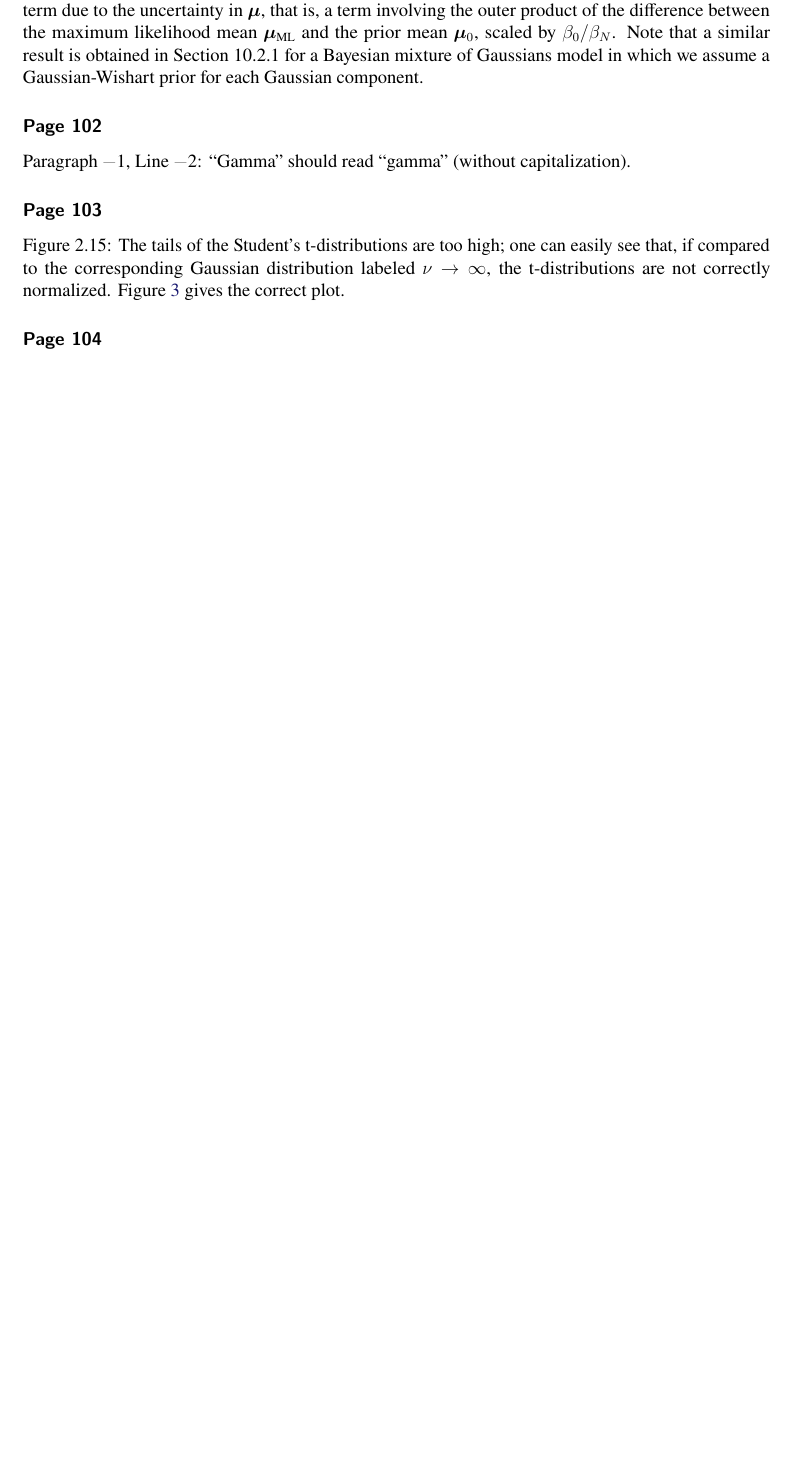
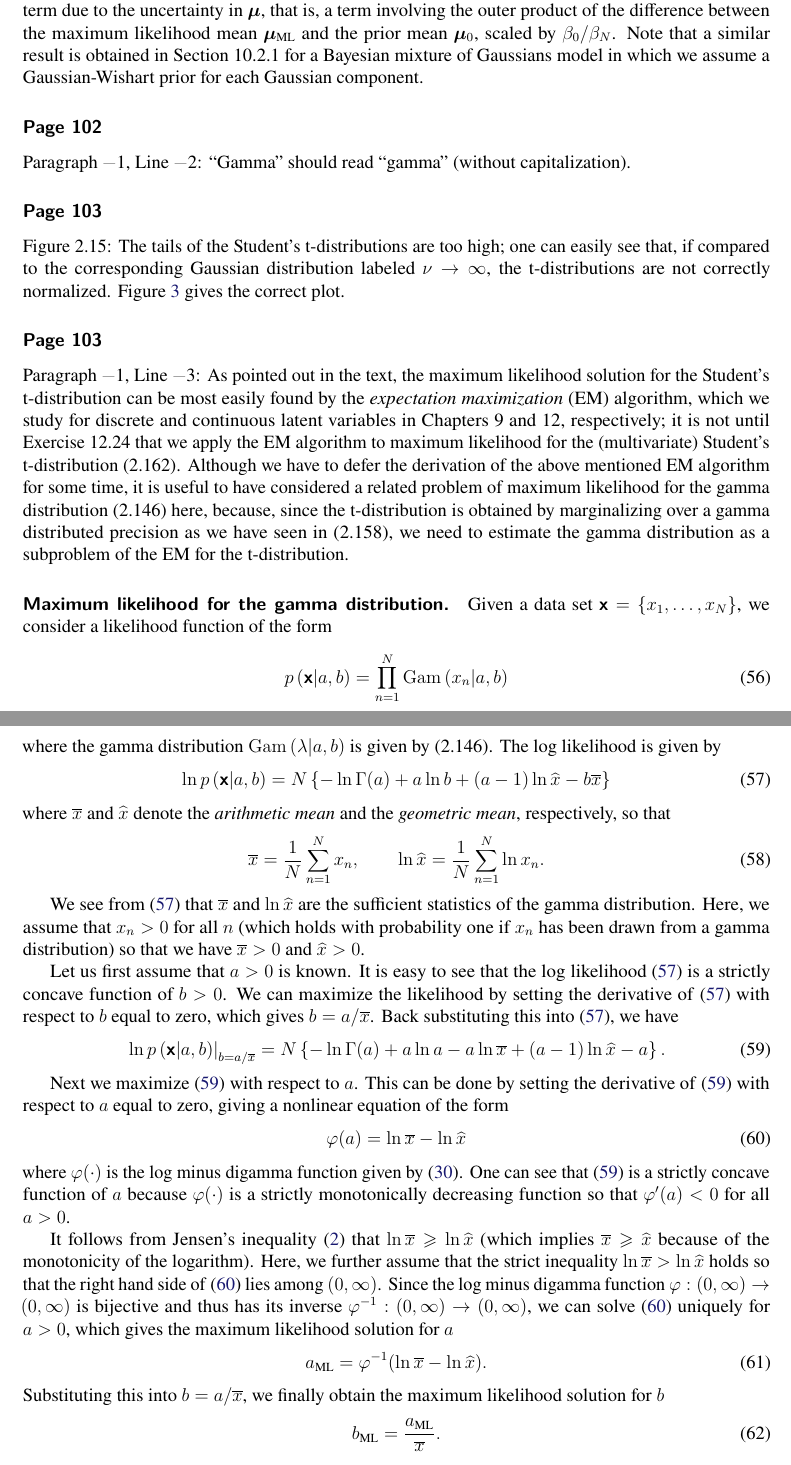
Before and after one commit to yousuketakada/prml_errata, a LaTeX document (prml_errata.tex): part of page 9 of 38 before the commit and two parts of pages 9 and 10 of 38 after it, the two joined at a grey line, cut so that both start at the same text, the shorter picture padded with empty space. Compiled offline with pdfLaTeX.

Commit message:
Add maximum likelihood solution for gamma distribution

```diff
--- a/prml_errata.tex
+++ b/prml_errata.tex
@@ -777,6 +783,106 @@ for various values of $\nu$ where we have fixed $\mu = 0$ and $\lambda = 1$.}
 \label{fig:Student_t_densities}
 \end{figure}
 
+\erratum{Page~103}
+Paragraph~\textminus1, Line~\textminus3:
+As pointed out in the text,
+the maximum likelihood solution for the Student's t-distribution can be most easily found by
+the \emph{expectation maximization} (EM) algorithm,
+which we study for discrete and continuous latent variables
+in Chapters~9 and 12, respectively;
+it is not until Exercise~12.24
+that we apply the EM algorithm to maximum likelihood for
+the (multivariate) Student's t-distribution~(2.162).
+Although we have to defer the derivation of the above mentioned EM algorithm for some time,
+it is useful to have considered a related problem of
+maximum likelihood for the gamma distribution~(2.146) here,
+because, since the t-distribution is obtained by marginalizing over
+a gamma distributed precision as we have seen in (2.158),
+we need to estimate the gamma distribution
+as a subproblem of the EM for the t-distribution.
+
+\parhead{Maximum likelihood for the gamma distribution.}
+Given a data set~$\bm{\mathsf{x}} = \left\{ x_1, \dots, x_N \right\}$,
+we consider a likelihood function of the form
+\begin{equation}
+p\left(\bm{\mathsf{x}} \middle| a, b \right)
+= \prod_{n=1}^{N} \operatorname{Gam} \left( x_n \middle| a, b \right)
+\end{equation}
+where the gamma distribution~$\operatorname{Gam} \left( \lambda \middle| a, b \right)$
+is given by (2.146).
+The log likelihood is given by
+\begin{equation}
+\ln p\left(\bm{\mathsf{x}} \middle| a, b \right)
+= N
+\left\{
+- \ln \Gamma(a) + a \ln b + (a - 1) \ln \widehat{x} - b \overline{x}
+\right\}
+\label{eq:log_likelihood_for_gamma}
+\end{equation}
+where $\overline{x}$ and $\widehat{x}$ denote
+the \emph{arithmetic mean} and the \emph{geometric mean}, respectively, so that
+\begin{equation}
+\overline{x} = \frac{1}{N} \sum_{n=1}^{N} x_n, \qquad
+\ln\widehat{x} = \frac{1}{N} \sum_{n=1}^{N} \ln x_n .
+\end{equation}
+
+We see from \eqref{eq:log_likelihood_for_gamma} that
+$\overline{x}$ and $\ln\widehat{x}$ are the sufficient statistics of the gamma distribution.
+Here, we assume that $x_n > 0$ for all $n$
+(which holds with probability one if $x_n$ has been drawn from a gamma distribution)
+so that we have $\overline{x} > 0$ and $\widehat{x} > 0$.
+
+Let us first assume that $a > 0$ is known.
+It is easy to see that the log likelihood~\eqref{eq:log_likelihood_for_gamma} is
+a strictly concave function of $b > 0$.
+We can maximize the likelihood by setting the derivative of \eqref{eq:log_likelihood_for_gamma}
+with respect to $b$ equal to zero, which gives $b = a/\overline{x}$.
+Back substituting this into \eqref{eq:log_likelihood_for_gamma},
+we have
+\begin{equation}
+\left. \ln p\left(\bm{\mathsf{x}} \middle| a, b \right) \right|_{b = a/\overline{x}}
+= N
+\left\{
+-\ln\Gamma(a) + a \ln a - a \ln\overline{x} + (a - 1) \ln\widehat{x} - a
+\right\} .
+\label{eq:log_likelihood_for_gamma_in_terms_of_a}
+\end{equation}
+
+Next we maximize \eqref{eq:log_likelihood_for_gamma_in_terms_of_a} with respect to $a$.
+This can be done by setting the derivative of \eqref{eq:log_likelihood_for_gamma_in_terms_of_a}
+with respect to $a$ equal to zero, giving a nonlinear equation of the form
+\begin{equation}
+\varphi(a) = \ln\overline{x} - \ln\widehat{x}
+\label{eq:nonlinear_equation_for_a_ML}
+\end{equation}
+where $\varphi(\cdot)$ is the log minus digamma function given by
+\eqref{eq:log_minus_digamma_function}.
+One can see that \eqref{eq:log_likelihood_for_gamma_in_terms_of_a} is
+a strictly concave function of $a$
+because $\varphi(\cdot)$ is a strictly monotonically decreasing function
+so that $\varphi'(a) < 0$ for all $a > 0$.
+
+It follows from Jensen's inequality~\eqref{eq:Jensen_inequality_expectation_with_z}
+that $\ln \overline{x} \geqslant \ln \widehat{x}$
+(which implies $\overline{x} \geqslant \widehat{x}$ because of the monotonicity of the logarithm).
+Here, we further assume that the strict inequality~$\ln \overline{x} > \ln \widehat{x}$ holds
+so that the right hand side of \eqref{eq:nonlinear_equation_for_a_ML} lies
+among $(0, \infty)$.
+Since the log minus digamma function~$\varphi: (0, \infty) \to (0, \infty)$ is bijective
+and thus has its inverse~$\varphi^{-1}: (0, \infty) \to (0, \infty)$,
+we can solve \eqref{eq:nonlinear_equation_for_a_ML} uniquely for $a > 0$,
+which gives the maximum likelihood solution for $a$
+\begin{equation}
+a_{\text{ML}} = \varphi^{-1}(\ln\overline{x} - \ln\widehat{x}) .
+\end{equation}
+Substituting this into $b = a/\overline{x}$,
+we finally obtain the maximum likelihood solution for $b$
+\begin{equation}
+b_{\text{ML}} = \frac{a_{\text{ML}}}{\overline{x}} .
+\end{equation}
+
+% TODO: add cross refs to the corresponding properties of the log minus digamma function
+
 \erratum{Page~104}
 Paragraph~1, Line~4:
 In practical applications, the importance of
```
Also changed, not shown: prml_errata.tex (16 more changed lines).
